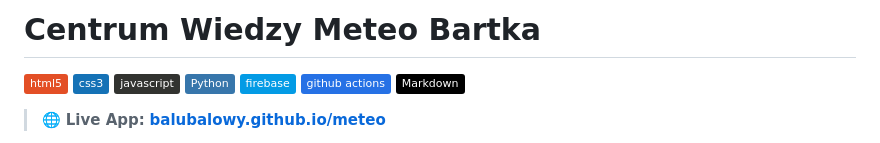
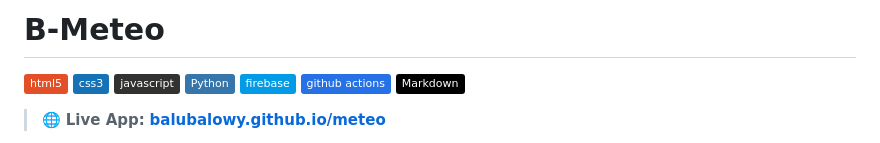
Before and after one commit to balubalowy/meteo, a Markdown page: README.md, the part around the change. Rendered like a GitHub page; badges without logos.

Commit message:
Rename project from 'Centrum Wiedzy Meteo Bartka' to 'B-Meteo'

```diff
--- a/README.md
+++ b/README.md
@@ -1,4 +1,4 @@
-# Centrum Wiedzy Meteo Bartka
+# B-Meteo
 
 <p align="left">
   <img src="https://img.shields.io/badge/html5-%23E34F26.svg?style=flat&logo=html5&logoColor=white" alt="HTML5">
```
